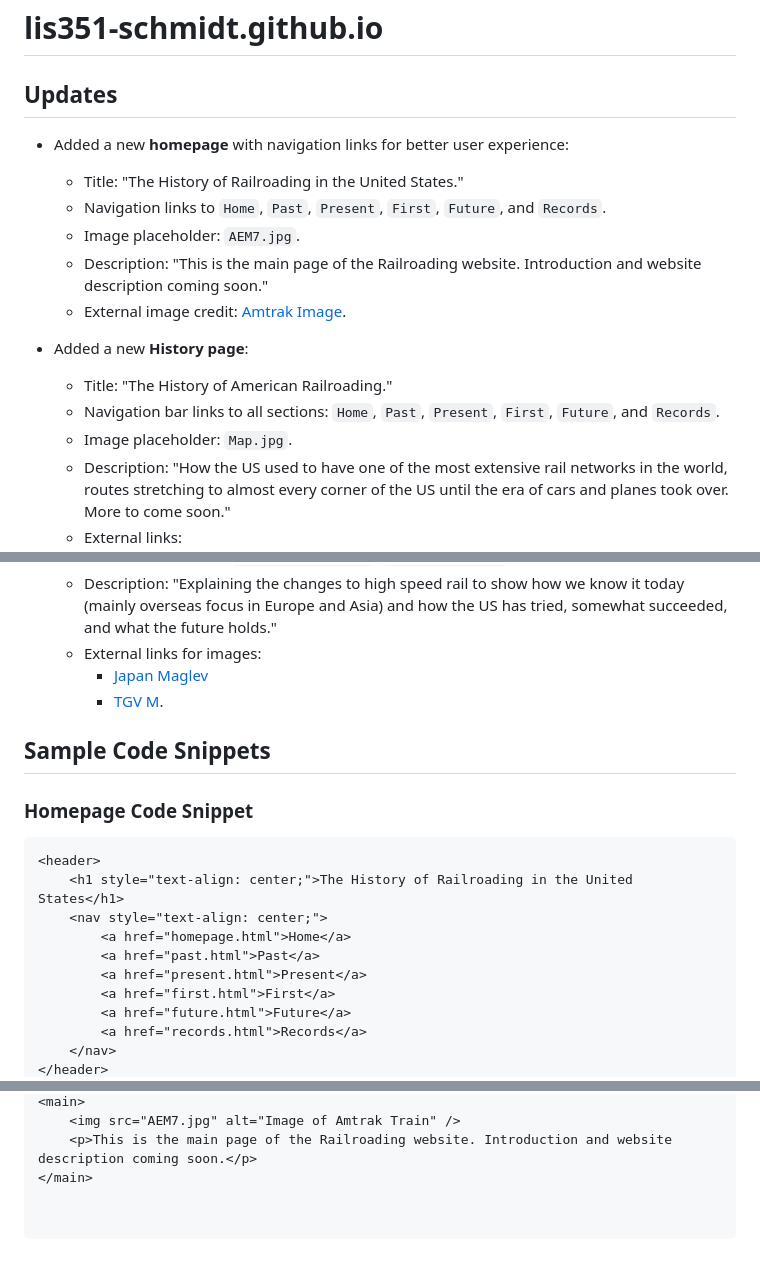
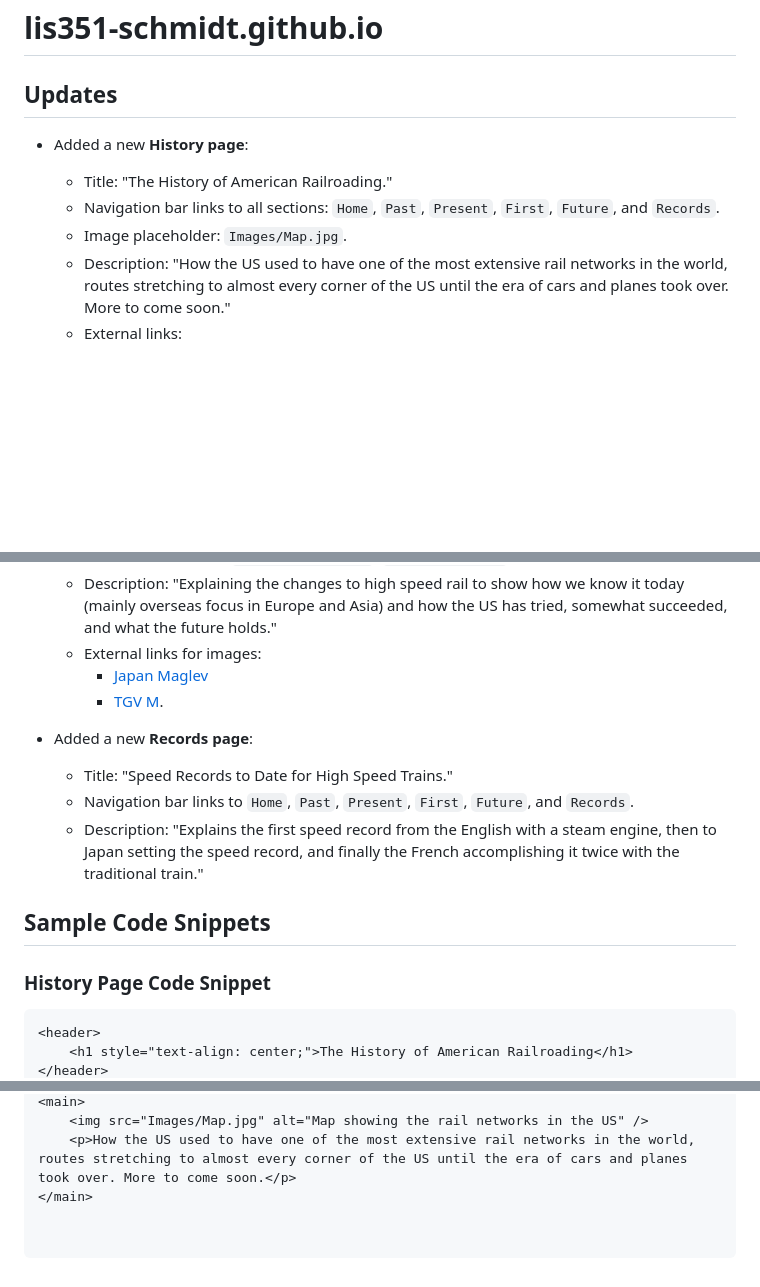
Before and after one commit to lis351-schmidt/lis351-schmidt.github.io, a Markdown page: README.md, 3 parts joined by grey strips. GitHub-like rendering; blank space fills up the shorter version.

````diff
--- a/README.md
+++ b/README.md
@@ -1,16 +1,9 @@
 # lis351-schmidt.github.io
 ## Updates
-- Added a new **homepage** with navigation links for better user experience:
-  - Title: "The History of Railroading in the United States."
-  - Navigation links to `Home`, `Past`, `Present`, `First`, `Future`, and `Records`.
-  - Image placeholder: `AEM7.jpg`.
-  - Description: "This is the main page of the Railroading website. Introduction and website description coming soon."
-  - External image credit: [Amtrak Image](https://www.google.com/url?sa=i&url=https%3A%2F%2Fpicryl.com).
-
 - Added a new **History page**:
   - Title: "The History of American Railroading."
   - Navigation bar links to all sections: `Home`, `Past`, `Present`, `First`, `Future`, and `Records`.
-  - Image placeholder: `Map.jpg`.
+  - Image placeholder: `Images/Map.jpg`.
   - Description: "How the US used to have one of the most extensive rail networks in the world, routes stretching to almost every corner of the US until the era of cars and planes took over. More to come soon."
   - External links:
     - [Why Trains Suck in America](https://www.youtube.com/watch?v=mbEfzuCLoAQ)
@@ -41,17 +34,14 @@
     - [Japan Maglev](https://www.google.com/url?sa=i&url=https%3A%2F%2Fcommons.wikimedia.org%2Fwiki%2FFile%3ASeries_L0.JPG)
     - [TGV M](https://www.google.com/url?sa=i&url=https%3A%2F%2Fcommons.wikimedia.org%2Fwiki%2FFile%3ATGV_M_Ligne_PMP_Brest_Essais.jpg).
 
+- Added a new **Records page**:
+  - Title: "Speed Records to Date for High Speed Trains."
+  - Navigation bar links to `Home`, `Past`, `Present`, `First`, `Future`, and `Records`.
+  - Description: "Explains the first speed record from the English with a steam engine, then to Japan setting the speed record, and finally the French accomplishing it twice with the traditional train."
+
 ## Sample Code Snippets
-### Homepage Code Snippet
+### History Page Code Snippet
 ```html
 <header>
-    <h1 style="text-align: center;">The History of Railroading in the United States</h1>
-    <nav style="text-align: center;">
-        <a href="homepage.html">Home</a>
-        <a href="past.html">Past</a>
-        <a href="present.html">Present</a>
-        <a href="first.html">First</a>
-        <a href="future.html">Future</a>
-        <a href="records.html">Records</a>
-    </nav>
+    <h1 style="text-align: center;">The History of American Railroading</h1>
 </header>
@@ -58,4 +56,4 @@
 <main>
-    <img src="AEM7.jpg" alt="Image of Amtrak Train" />
-    <p>This is the main page of the Railroading website. Introduction and website description coming soon.</p>
+    <img src="Images/Map.jpg" alt="Map showing the rail networks in the US" />
+    <p>How the US used to have one of the most extensive rail networks in the world, routes stretching to almost every corner of the US until the era of cars and planes took over. More to come soon.</p>
 </main>
````
Also changed, not shown: other parts of README.md (+8 -0 lines).
